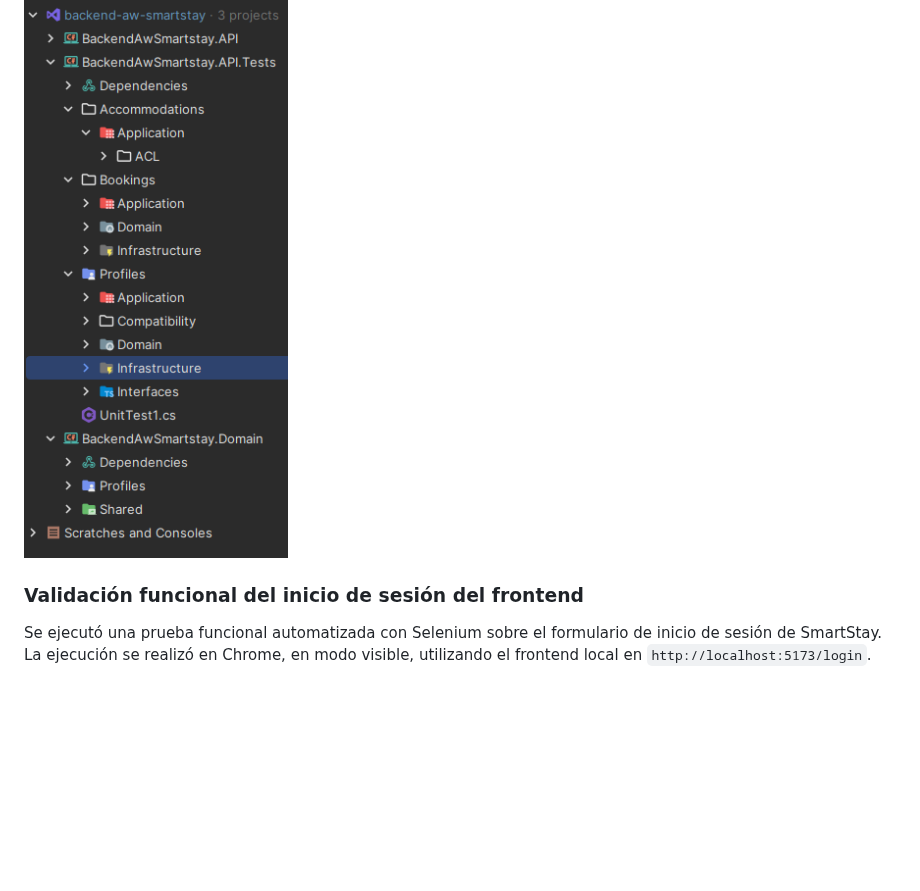
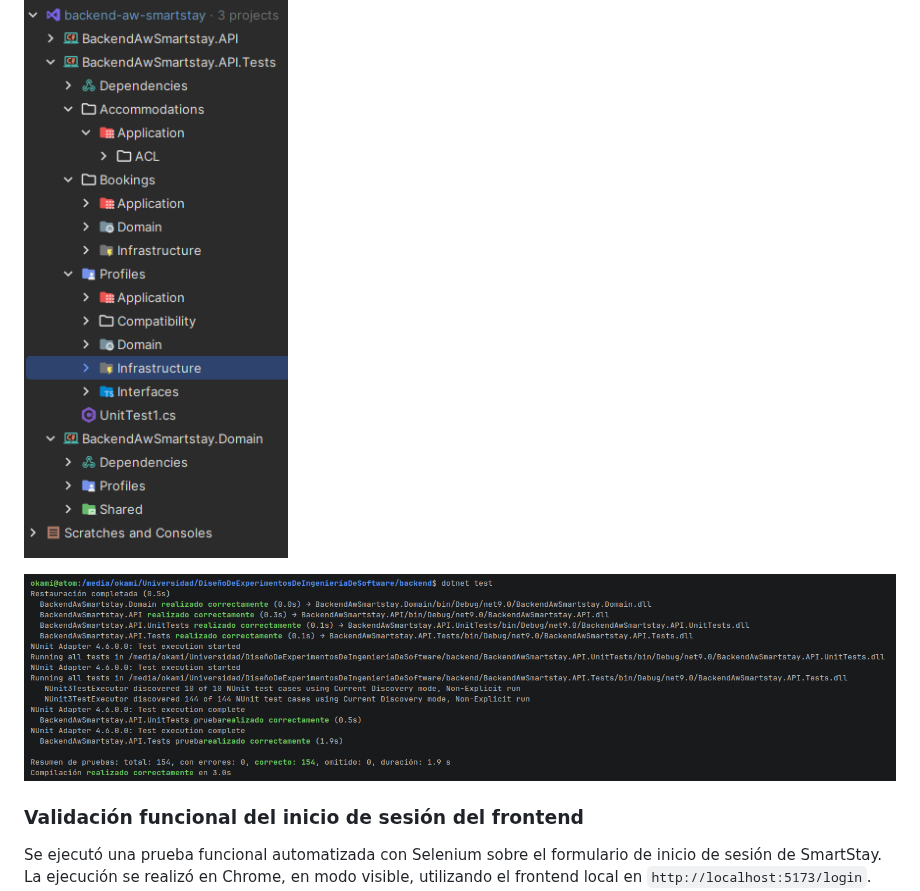
Before and after one commit to 9097-Experimentos-SmartStay/Report, a Markdown page: docs/08-chapter-6.md, the part around the change. Drawn GitHub-style; pictures changed too: assets/chapter-6/testing-suites/pass-test.png (added); blank space fills up the shorter version.

Commit message:
docs: add pass-test image to Chapter VI for enhanced validation context

```diff
--- a/docs/08-chapter-6.md
+++ b/docs/08-chapter-6.md
@@ -19,6 +19,8 @@ El backend de SmartStay cuenta con el proyecto `BackendAwSmartstay.API.Tests`, q
 Esta organización permite ubicar las pruebas según el módulo y la responsabilidad del componente evaluado. Las áreas de dominio corresponden a las entidades y reglas de negocio; las de aplicación, a la coordinación de operaciones; y las de infraestructura, a mecanismos como la persistencia. Las secciones de compatibilidad, interfaces y ACL permiten organizar verificaciones relacionadas con la interacción entre componentes.
 
 ![testing-backend-project](../assets/chapter-6/testing-suites/testing-backend-project.png)
+
+![pass-test](../assets/chapter-6/testing-suites/pass-test.png)
 
 ### Validación funcional del inicio de sesión del frontend
 
```
